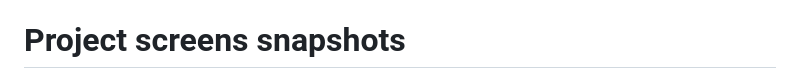
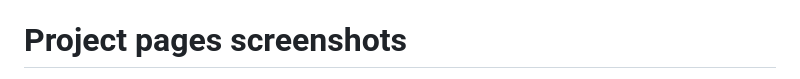
Before and after one commit to mohamedfarog/cs50-final-project2023, a Markdown page: README.md, the part around the change printed below. GitHub-like rendering.

```diff
--- a/README.md
+++ b/README.md
@@ -77,5 +77,5 @@ CREATE TABLE `accounts` (
 - Use the account details (username and password) to login
 
 
-# Project screens snapshots
+# Project pages screenshots
 
```
Also changed, not shown: other parts of README.md (+1 -1 lines).
